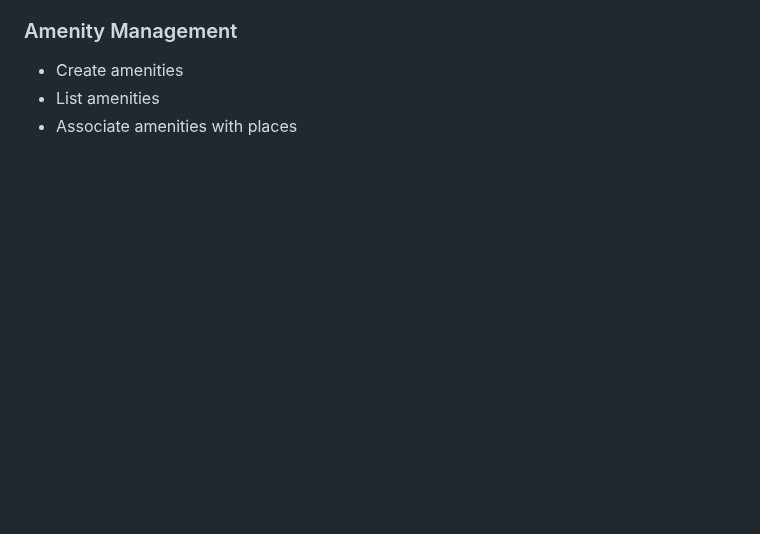
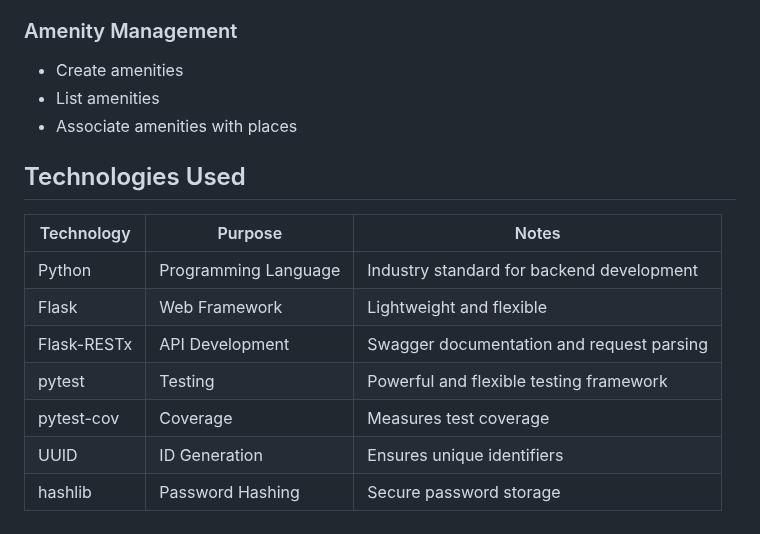
Before and after one commit to janabakri/holbertonschool-hbnb, a Markdown page: part2/README.md, the part around the change. GitHub-like rendering; blank space fills up the shorter version.

Commit message:
Update README.md format

```diff
--- a/part2/README.md
+++ b/part2/README.md
@@ -97,3 +97,15 @@ Located in `app/persistence/repository.py`, the Repository abstracts data storag
 - Create amenities
 - List amenities
 - Associate amenities with places
+
+## Technologies Used
+
+| Technology | Purpose | Notes |
+|------------|---------|-------|
+| Python | Programming Language | Industry standard for backend development |
+| Flask | Web Framework | Lightweight and flexible |
+| Flask-RESTx | API Development | Swagger documentation and request parsing |
+| pytest | Testing | Powerful and flexible testing framework |
+| pytest-cov | Coverage | Measures test coverage |
+| UUID | ID Generation | Ensures unique identifiers |
+| hashlib | Password Hashing | Secure password storage |
```
